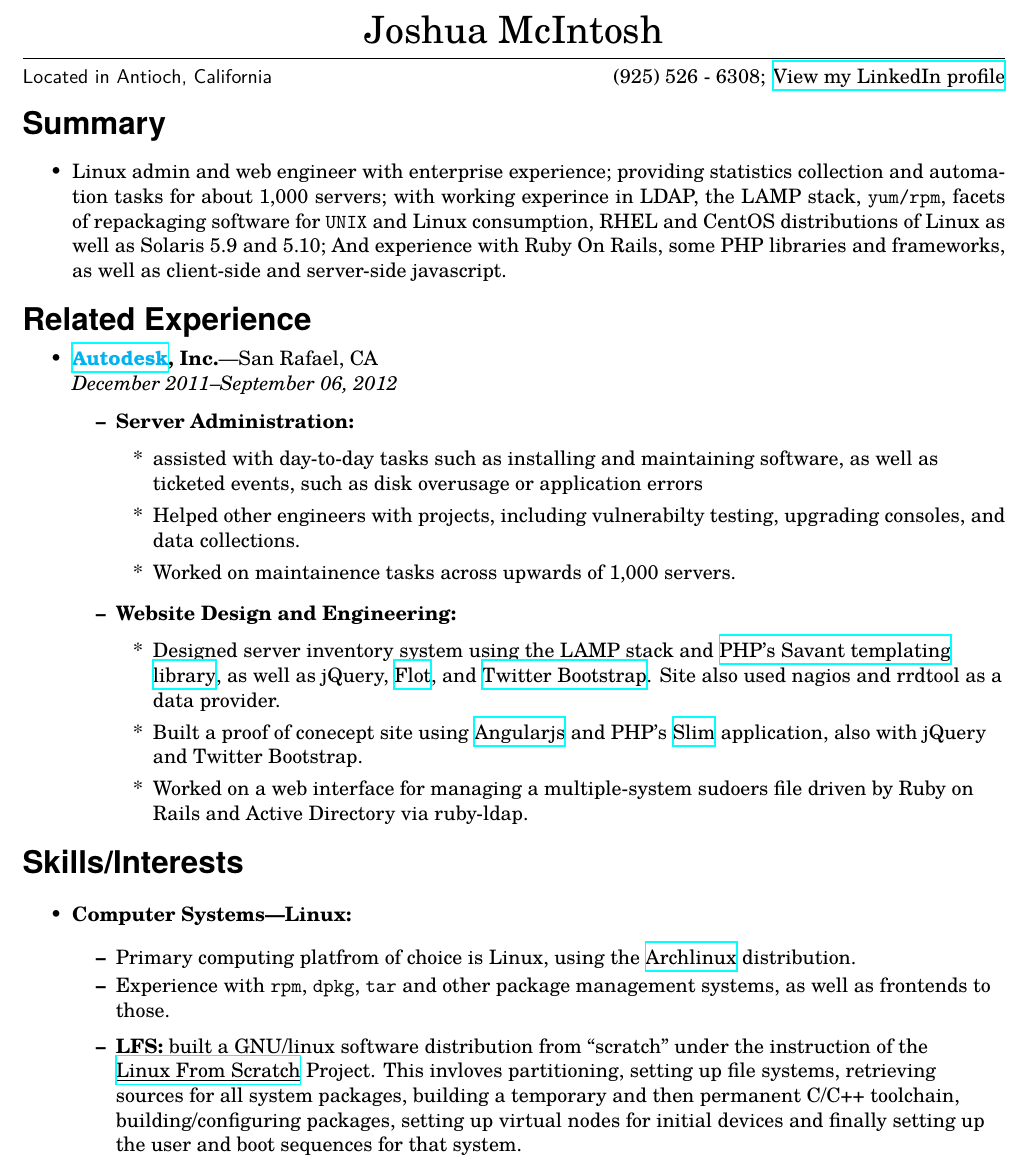
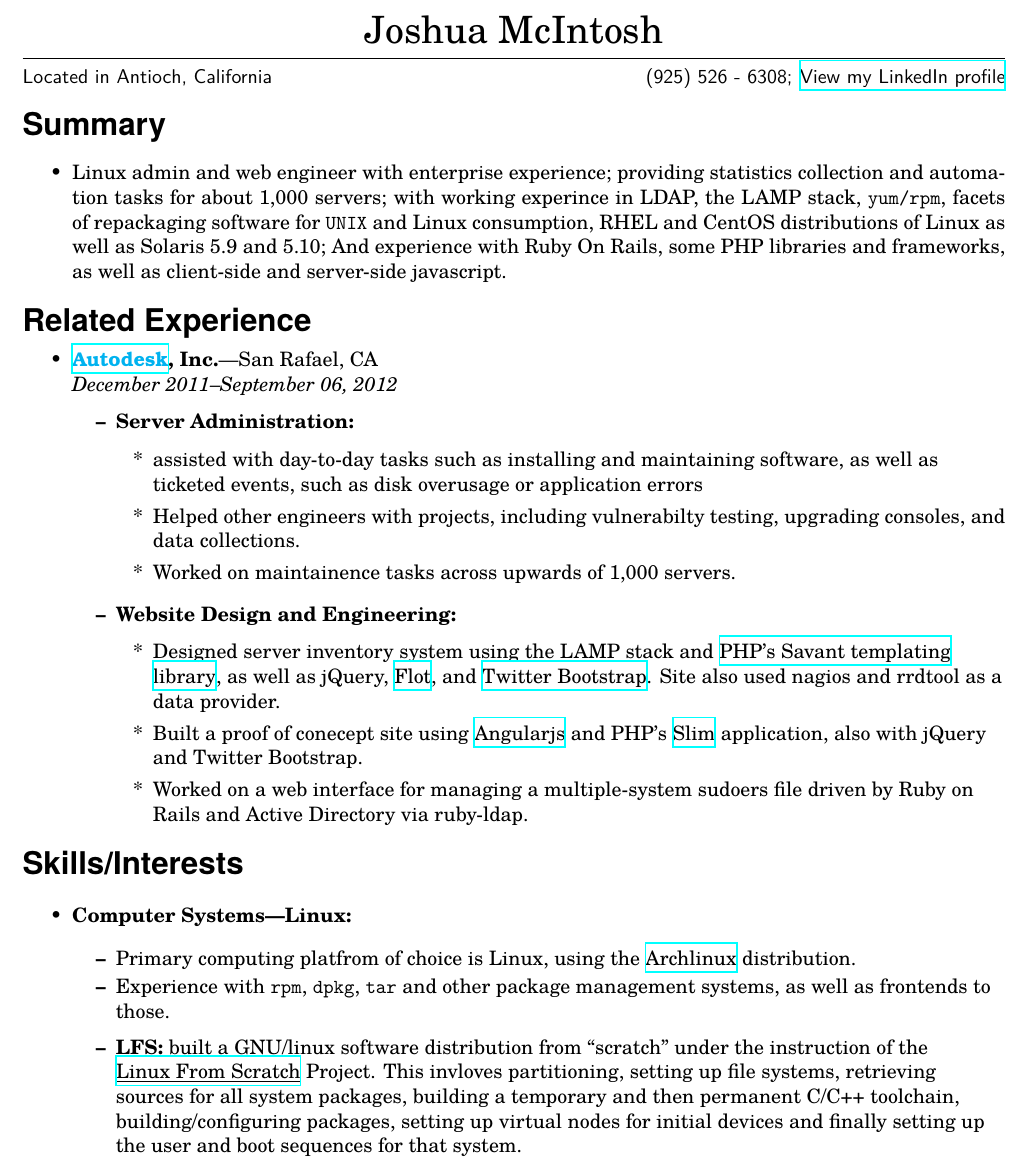
Before and after one commit to jjosh-mcintosh/resume, a LaTeX CV (resume-github.tex): part of page 1 of 2, cut so that both start at the same text. Compiled offline with XeLaTeX; a missing font is replaced by an installed copy or a similar font.

Commit message:
Adjusted fonts for contact information

```diff
--- a/resume-github.tex
+++ b/resume-github.tex
@@ -101,13 +101,11 @@
 
 \begin{document}
 
-% \fontfamily{ppl} \selectfont
-
 % Name with horizontal rule
 \bigname{\name}
 
 \vspace{-8pt} \rule{\textwidth}{.25pt}
-\textsf{Located in \addr}\hfill \phone;\hspace{4pt}\email
+\textsf{Located in \addr\hfill \phone;\hspace{4pt}\email}
 
 
 \vspace{8 pt}
```
Also changed, not shown: resume-github.pdf.
